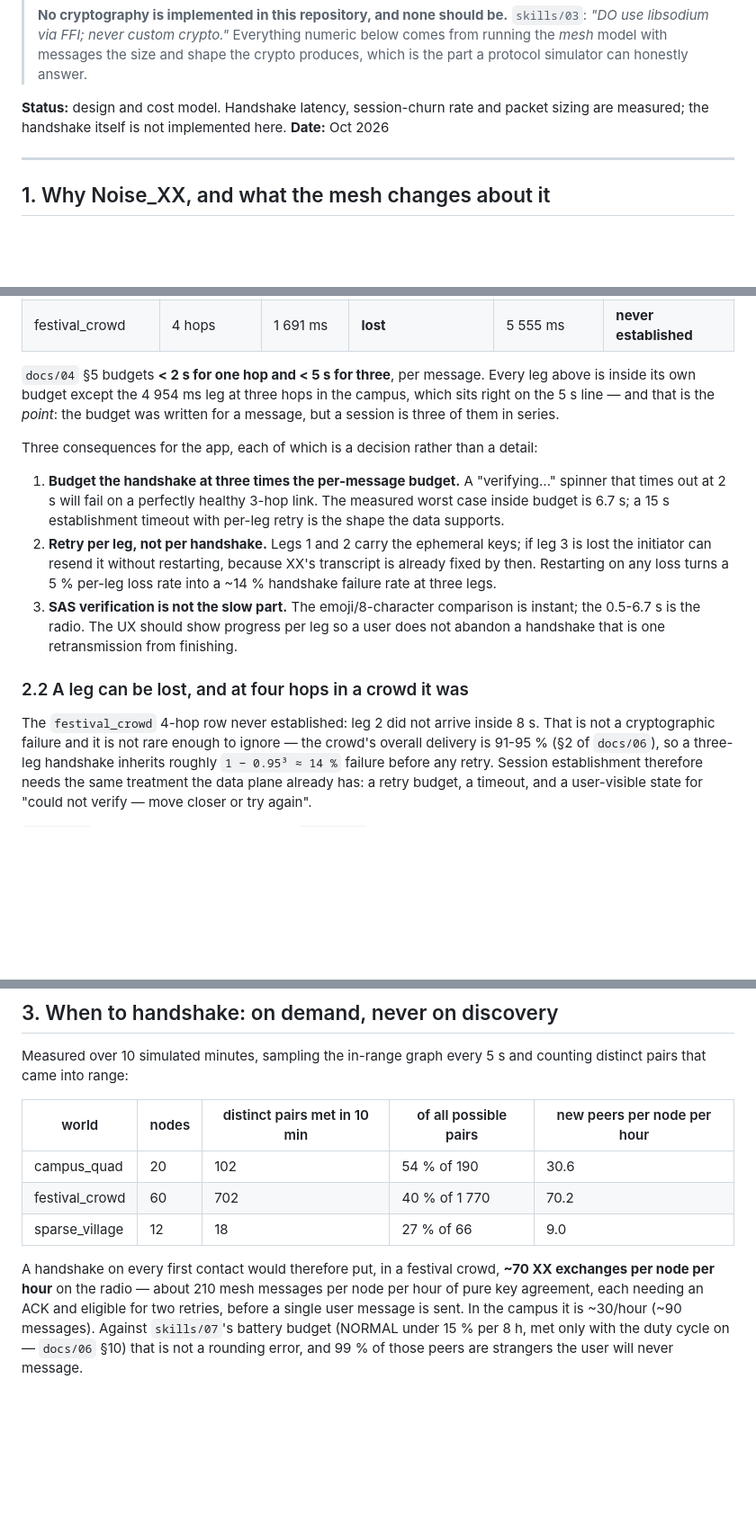
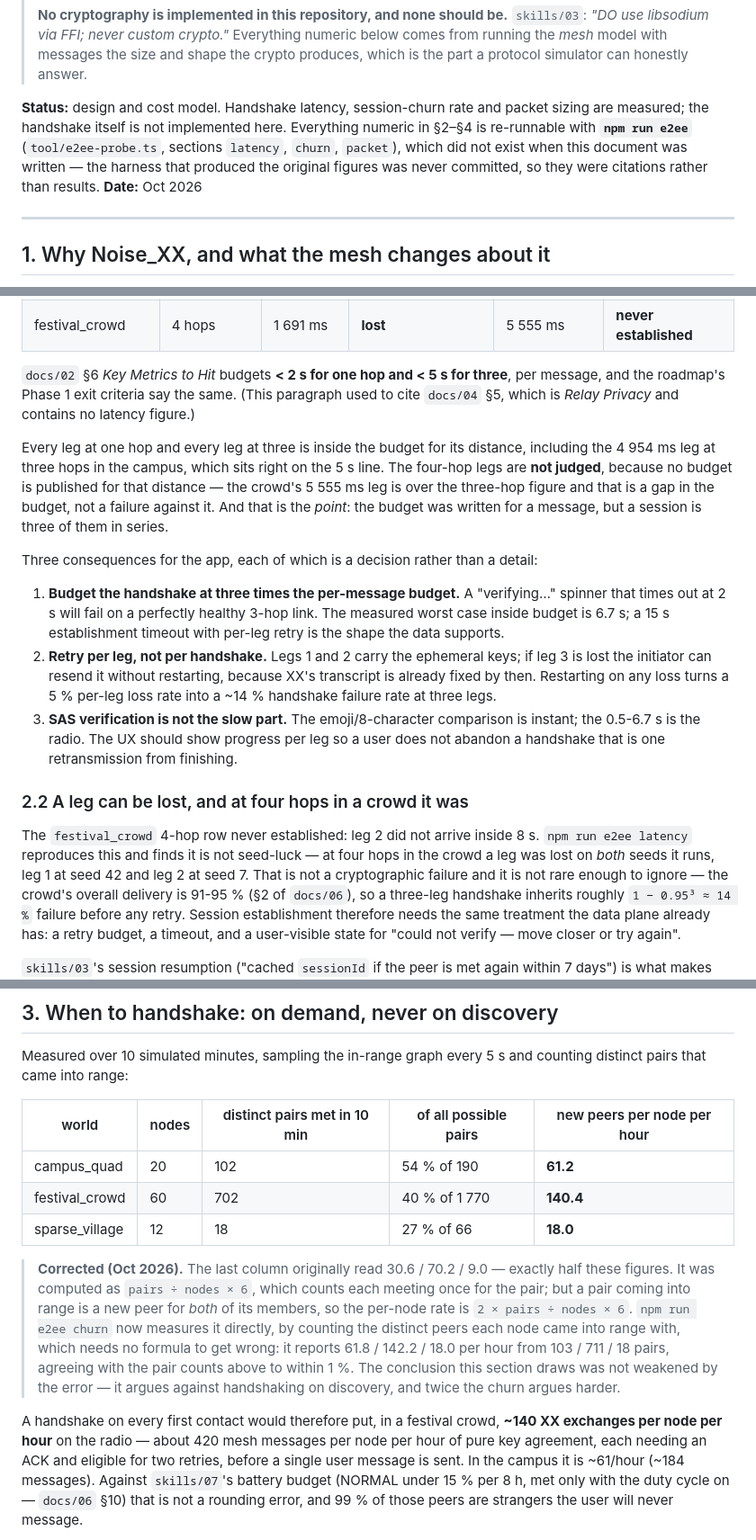
Before and after one commit to eTarikhi/DumanMessenger, a Markdown page: docs/07-e2ee-noise-xx.md, 3 parts joined by grey strips. Shown at 90% size. GitHub-like rendering; blank space fills up the shorter version.

Commit message:
Correct docs/07 §3's churn rate and four citations of a budget docs/04 does not contain
Two defects, both found by building the probe that reproduces these numbers
rather than by reading them.

§3's "new peers per node per hour" column read 30.6 / 70.2 / 9.0. It was
computed as pairs ÷ nodes × 6, which counts each meeting once for the pair — but
a pair coming into range is a new peer for *both* of its members, so the per-node
rate is twice that: 61.2 / 140.4 / 18.0. Measuring it directly instead, by
counting the distinct peers each node came into range with, gives 61.8 / 142.2 /
18.0 from 103 / 711 / 18 pairs, which agrees with the published pair counts to
within 1% and needs no formula to get wrong. Both the correction and how it was
found are recorded in the section, and the downstream figures that inherited the
halving are corrected with it: ~140 XX exchanges per node per hour in a crowd,
not ~70, and about 420 mesh messages per node per hour of pure key agreement,
not 210. The conclusion is unchanged and better supported — this section argues
against handshaking on discovery, and twice the churn argues harder.

The latency budget "< 2 s for one hop, < 5 s for three" was attributed to
`docs/04` §5 in four places: docs/07 §2.1, docs/06 §2, docs/06's latencyByHop
note, and the roadmap's opportunistic-delivery note. docs/04 §5 is *Relay
Privacy* and contains no latency figure at all. The budget is in `docs/02` §6
*Key Metrics to Hit* ("Text delivery < 2s (1 hop), < 5s (3 hops)") and is
restated as the roadmap's Phase 1 exit criteria, so all four now cite those.

The citation was wrong in a way no structural check can catch: §5 exists in
docs/04, it just says something else. What the correction did expose is that the
budget is published for one hop and three hops only, so docs/07 §2.1's claim
that "every leg above is inside its own budget" was resting on a figure that
does not cover the four-hop rows — one of which, at 5 555 ms, is over the
three-hop budget. That sentence now says plainly which legs are judged and which
are not, and why.

Co-authored-by: arena-agent <297053741+arena-agent@users.noreply.github.com>

```diff
--- a/docs/07-e2ee-noise-xx.md
+++ b/docs/07-e2ee-noise-xx.md
@@ -12,7 +12,10 @@
 > crypto produces, which is the part a protocol simulator can honestly answer.
 
 **Status:** design and cost model. Handshake latency, session-churn rate and packet
-sizing are measured; the handshake itself is not implemented here.
+sizing are measured; the handshake itself is not implemented here. Everything numeric in §2–§4 is
+re-runnable with **`npm run e2ee`** (`tool/e2ee-probe.ts`, sections `latency`, `churn`, `packet`),
+which did not exist when this document was written — the harness that produced the original figures
+was never committed, so they were citations rather than results.
 **Date:** Oct 2026
 
 ---
@@ -58,10 +61,15 @@ message:
 | festival_crowd | 3 hops | 992 ms | 944 ms | 874 ms | **2 810 ms** |
 | festival_crowd | 4 hops | 1 691 ms | **lost** | 5 555 ms | **never established** |
 
-`docs/04` §5 budgets **< 2 s for one hop and < 5 s for three**, per message. Every leg
-above is inside its own budget except the 4 954 ms leg at three hops in the campus,
-which sits right on the 5 s line — and that is the *point*: the budget was written for
-a message, but a session is three of them in series.
+`docs/02` §6 *Key Metrics to Hit* budgets **< 2 s for one hop and < 5 s for three**, per
+message, and the roadmap's Phase 1 exit criteria say the same. (This paragraph used to cite
+`docs/04` §5, which is *Relay Privacy* and contains no latency figure.)
+
+Every leg at one hop and every leg at three is inside the budget for its distance, including the
+4 954 ms leg at three hops in the campus, which sits right on the 5 s line. The four-hop legs are
+**not judged**, because no budget is published for that distance — the crowd's 5 555 ms leg is over
+the three-hop figure and that is a gap in the budget, not a failure against it. And that is the
+*point*: the budget was written for a message, but a session is three of them in series.
 
 Three consequences for the app, each of which is a decision rather than a detail:
 
@@ -80,6 +88,8 @@ Three consequences for the app, each of which is a decision rather than a detail
 ### 2.2 A leg can be lost, and at four hops in a crowd it was
 
 The `festival_crowd` 4-hop row never established: leg 2 did not arrive inside 8 s.
+`npm run e2ee latency` reproduces this and finds it is not seed-luck — at four hops in the crowd a
+leg was lost on *both* seeds it runs, leg 1 at seed 42 and leg 2 at seed 7.
 That is not a cryptographic failure and it is not rare enough to ignore — the crowd's
 overall delivery is 91-95 % (§2 of `docs/06`), so a three-leg handshake inherits
 roughly `1 − 0.95³ ≈ 14 %` failure before any retry. Session establishment therefore
@@ -98,14 +108,23 @@ distinct pairs that came into range:
 
 | world | nodes | distinct pairs met in 10 min | of all possible pairs | new peers per node per hour |
 | --- | --- | --- | --- | --- |
-| campus_quad | 20 | 102 | 54 % of 190 | 30.6 |
-| festival_crowd | 60 | 702 | 40 % of 1 770 | 70.2 |
-| sparse_village | 12 | 18 | 27 % of 66 | 9.0 |
+| campus_quad | 20 | 102 | 54 % of 190 | **61.2** |
+| festival_crowd | 60 | 702 | 40 % of 1 770 | **140.4** |
+| sparse_village | 12 | 18 | 27 % of 66 | **18.0** |
+
+> **Corrected (Oct 2026).** The last column originally read 30.6 / 70.2 / 9.0 — exactly half these
+> figures. It was computed as `pairs ÷ nodes × 6`, which counts each meeting once for the pair; but
+> a pair coming into range is a new peer for *both* of its members, so the per-node rate is
+> `2 × pairs ÷ nodes × 6`. `npm run e2ee churn` now measures it directly, by counting the distinct
+> peers each node came into range with, which needs no formula to get wrong: it reports 61.8 /
+> 142.2 / 18.0 per hour from 103 / 711 / 18 pairs, agreeing with the pair counts above to within
+> 1 %. The conclusion this section draws was not weakened by the error — it argues against
+> handshaking on discovery, and twice the churn argues harder.
 
 A handshake on every first contact would therefore put, in a festival crowd,
-**~70 XX exchanges per node per hour** on the radio — about 210 mesh messages per node
+**~140 XX exchanges per node per hour** on the radio — about 420 mesh messages per node
 per hour of pure key agreement, each needing an ACK and eligible for two retries,
-before a single user message is sent. In the campus it is ~30/hour (~90 messages).
+before a single user message is sent. In the campus it is ~61/hour (~184 messages).
 Against `skills/07`'s battery budget (NORMAL under 15 % per 8 h, met only with the
 duty cycle on — `docs/06` §10) that is not a rounding error, and 99 % of those peers
 are strangers the user will never message.
```
Also changed, not shown: docs/06-simulator-findings.md (+5 -3 lines), roadmap/roadmap.md (+1 -1 lines).
